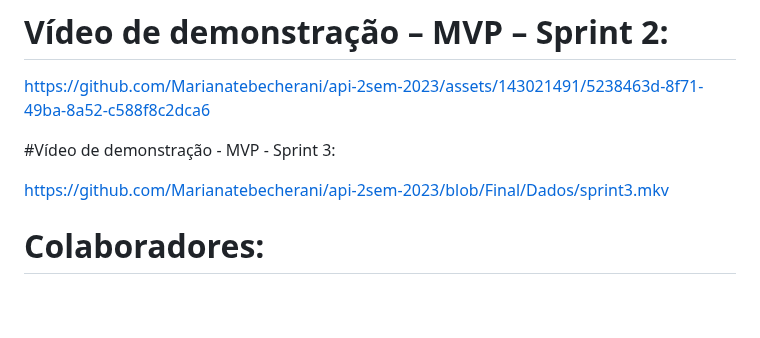
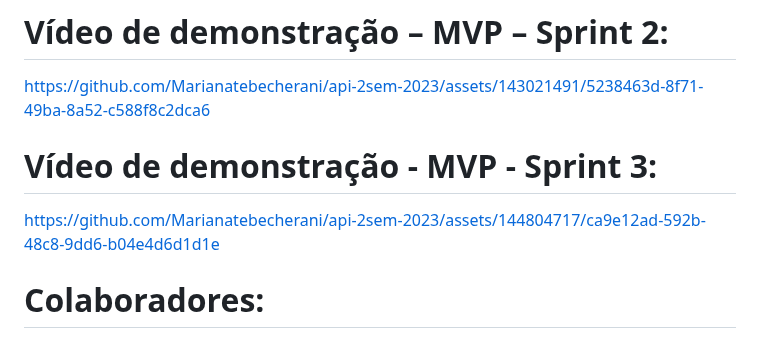
Before and after one commit to Marianatebecherani/adsapi1, a Markdown page: README.md, the part around the change. Drawn GitHub-style; blank space fills up the shorter version.

```diff
--- a/README.md
+++ b/README.md
@@ -69,10 +69,13 @@ https://github.com/Marianatebecherani/api-2sem-2023/assets/103541614/80f908cf-1d
 https://github.com/Marianatebecherani/api-2sem-2023/assets/143021491/5238463d-8f71-49ba-8a52-c588f8c2dca6
 
 
-#Vídeo de demonstração - MVP - Sprint 3:
+# Vídeo de demonstração - MVP - Sprint 3:
 
 
-https://github.com/Marianatebecherani/api-2sem-2023/blob/Final/Dados/sprint3.mkv
+https://github.com/Marianatebecherani/api-2sem-2023/assets/144804717/ca9e12ad-592b-48c8-9dd6-b04e4d6d1d1e
+
+
+
 
 # Colaboradores:
  [<img src="https://img.shields.io/badge/LinkedIn-0077B5?style=for-the-badge&logo=linkedin&logoColor=white">](https://www.linkedin.com/in/caio-osorio-a67224200/)|[<img src="https://img.shields.io/badge/GitHub-100000?style=for-the-badge&logo=github&logoColor=white">](https://github.com/CaioOsorio) <br>
```
